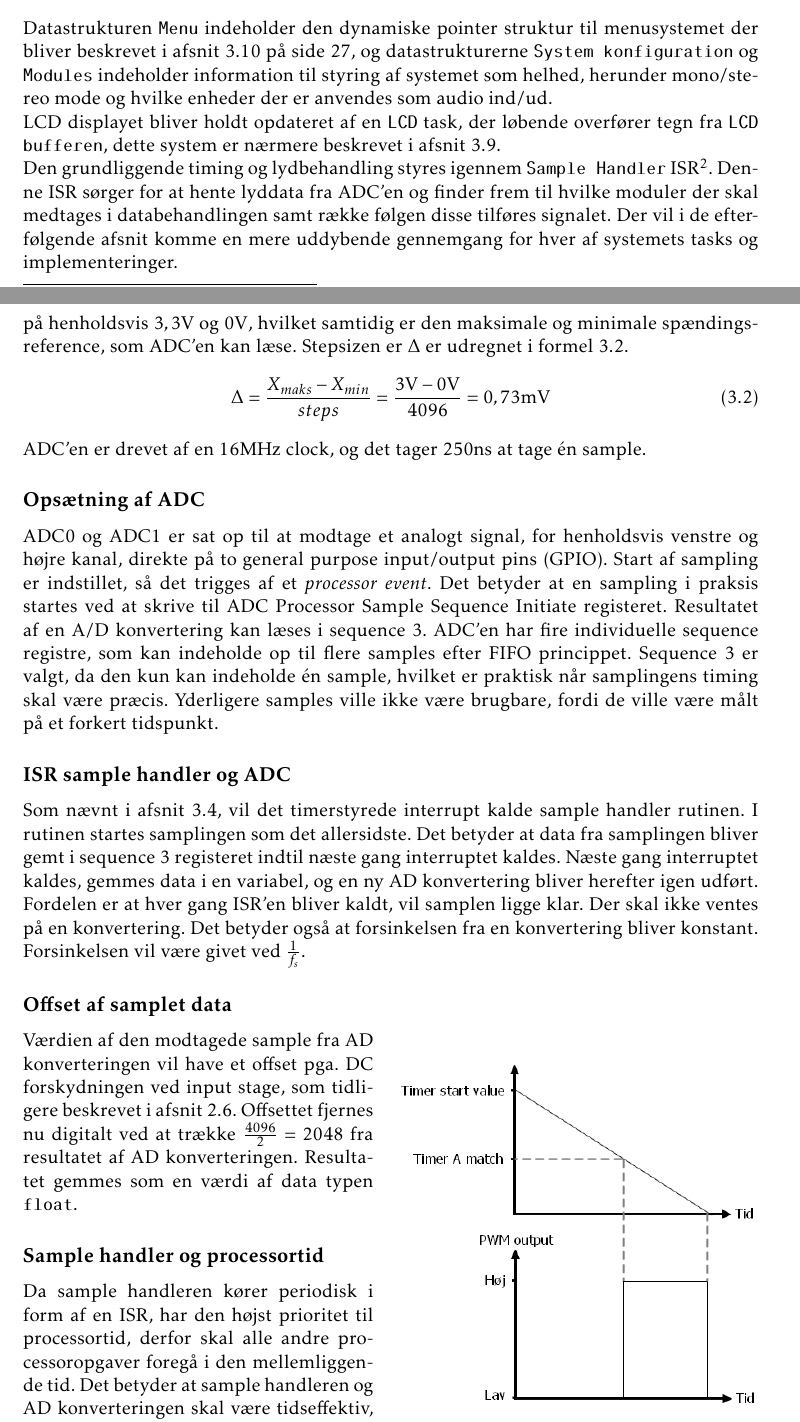
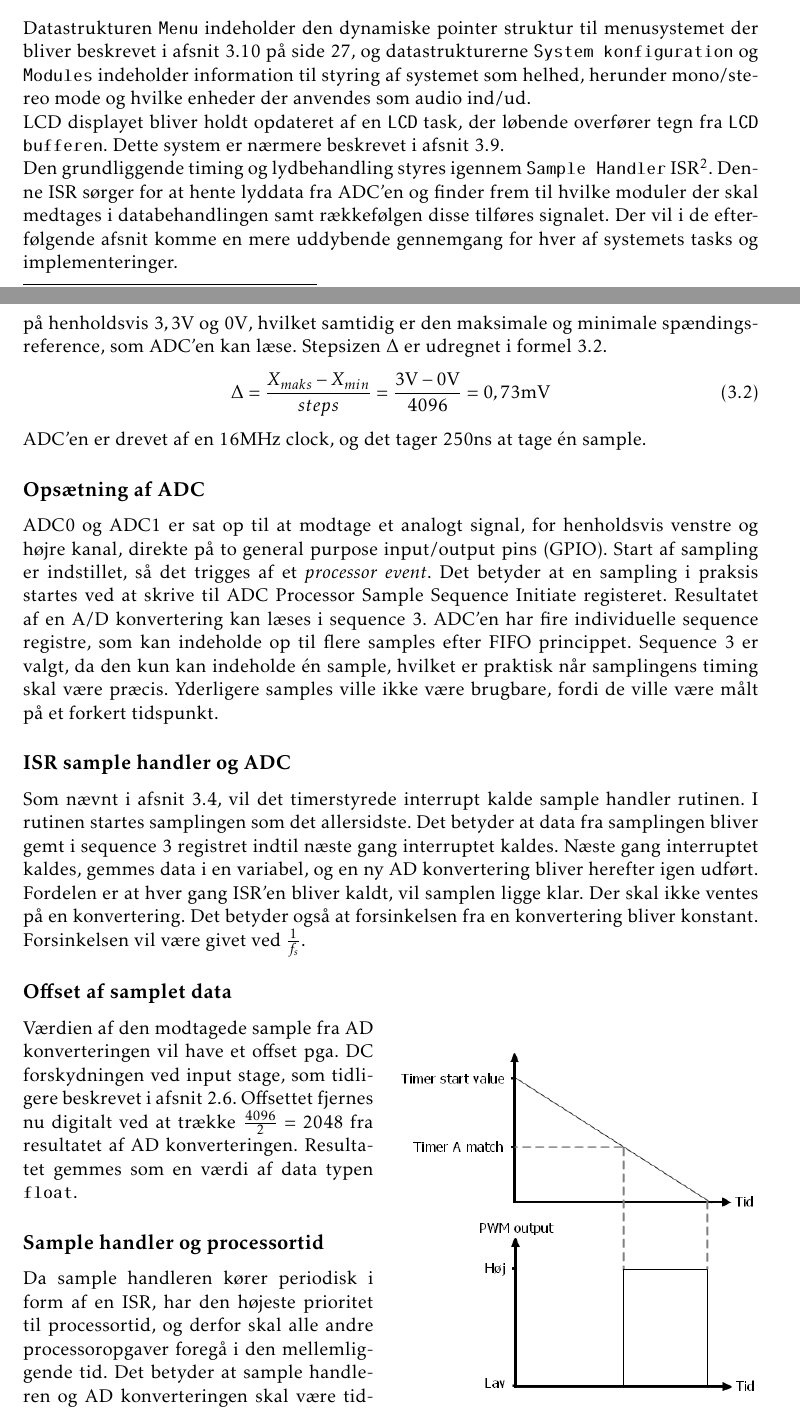
Before and after one commit to jorn/F18.GR3, a LaTeX book (rapport.tex, which reads section/mcu.tex): two parts of pages 23 and 25 of 53, joined at a grey line, cut so that both start at the same text. Compiled offline with pdfLaTeX.

Commit message:
MCU kap 3.1 til 3.5 stavefejlsrettelser.

```diff
--- a/section/mcu.tex
+++ b/section/mcu.tex
@@ -58,12 +58,12 @@ Alt input fra HID\footnote{HID - Human Input Devices} enhederne på emp-printes
 \label{fig:hid_msg_t}
 \end{figure}
 
-Datastrukturen \texttt{Menu} indeholder den dynamiske pointer struktur til menusystemet der bliver beskrevet i afsnit \ref{sec:HID} på side \pageref{sec:HID}, og datastrukturerne \texttt{System konfiguration} og \texttt{Modules} indeholder information til styring af systemet som helhed, herunder mono/stereo mode og hvilke enheder der er anvendes som audio ind/ud.
+Datastrukturen \texttt{Menu} indeholder den dynamiske pointer struktur til menusystemet der bliver beskrevet i afsnit \ref{sec:HID} på side \pageref{sec:HID}, og datastrukturerne \texttt{System konfiguration} og \texttt{Modules} indeholder information til styring af systemet som helhed, herunder mono/stereo mode og hvilke enheder der anvendes som audio ind/ud.
 
-LCD displayet bliver holdt opdateret af en \texttt{LCD} task, der løbende overfører tegn fra \texttt{LCD bufferen}, dette system er nærmere beskrevet i afsnit \ref{sec:LCD_driver}.
+LCD displayet bliver holdt opdateret af en \texttt{LCD} task, der løbende overfører tegn fra \texttt{LCD bufferen}. Dette system er nærmere beskrevet i afsnit \ref{sec:LCD_driver}.
 
 Den grundliggende timing og lydbehandling styres igennem \texttt{Sample Handler} ISR\footnote{ISR - Interrupt Service Routine}.
-Denne ISR sørger for at hente lyddata fra ADC'en og finder frem til hvilke moduler der skal medtages i databehandlingen samt række følgen disse tilføres signalet. %og hvordan og til hvilke buffere, \texttt{Buffer} eller \texttt{Rev. Buffer} data skal gemmes i.
+Denne ISR sørger for at hente lyddata fra ADC'en og finder frem til hvilke moduler der skal medtages i databehandlingen samt rækkefølgen disse tilføres signalet. %og hvordan og til hvilke buffere, \texttt{Buffer} eller \texttt{Rev. Buffer} data skal gemmes i.
 Der vil i de efterfølgende afsnit komme en mere uddybende gennemgang for hver af systemets tasks og implementeringer.
 
 
@@ -110,7 +110,7 @@ Mikrocontrolleren har to identiske ADC moduler, som opererer uafhængigt af hina
 De kan derfor sample på samme tidspunkt.
 ADC'erne er opbygget med Successive Approximation Register arkitektur, som leverer en opløsning på $12$-bit, hvilket giver $4096$ mulige steps i det digitale resultat.
 ADC'ens interne forsyningsspænding og ground er på henholdsvis $3,3\si{V}$ og $0\si{V}$, hvilket samtidig er den maksimale og minimale spændingsreference, som ADC'en kan læse.
-Stepsizen er $\Delta$ er udregnet i formel \ref{eq:ADC_res}.
+Stepsizen $\Delta$ er udregnet i formel \ref{eq:ADC_res}.
 \begin{equation}
 \label{eq:ADC_res}
 	\Delta = \frac{X_{maks}-X_{min}}{steps} = \frac{3\text{V}-0\text{V}}{4096} = 0,73\text{mV}
@@ -129,7 +129,7 @@ Yderligere samples ville ikke være brugbare, fordi de ville være målt på et
 \subsection{ISR sample handler og ADC}
 Som nævnt i afsnit \ref{subsec:int_task}, vil det timerstyrede interrupt kalde sample handler rutinen.
 I rutinen startes samplingen som det allersidste.
-Det betyder at data fra samplingen bliver gemt i sequence 3 registeret indtil næste gang interruptet kaldes.
+Det betyder at data fra samplingen bliver gemt i sequence 3 registret indtil næste gang interruptet kaldes.
 Næste gang interruptet kaldes, gemmes data i en variabel, og en ny AD konvertering bliver herefter igen udført.
 Fordelen er at hver gang ISR'en bliver kaldt, vil samplen ligge klar.
 Der skal ikke ventes på en konvertering.
@@ -146,7 +146,7 @@ Offsettet fjernes nu digitalt ved at trække $\frac{4096}{2} = 2048$ fra resulta
 Resultatet gemmes som en værdi af data typen \texttt{float}.
 
 \subsection{Sample handler og processortid}
-Da sample handleren kører periodisk i form af en ISR, har den højst prioritet til processortid, derfor skal alle andre processoropgaver foregå i den mellemliggende tid.
+Da sample handleren kører periodisk i form af en ISR, har den højeste prioritet til processortid, og derfor skal alle andre processoropgaver foregå i den mellemliggende tid.
 %Da sample handleren kører periodisk, og i form af en ISR har højeste prioritet til processortid, skal alle andre processoropgaver foregå i al den mellemliggende tid.
 Det betyder at sample handleren og AD konverteringen skal være tidseffektiv, således at andre tasks kan nå at køre færdig, inden sample handleren kaldes igen.
 Ved hjælp af timer 3, udregnes rutinens procentuelle andel af processortiden, hvilket kan skrives ud til brugeren ved brug af LCD displayet.
```
Also changed, not shown: section/kap_mcu.tex (+1 -1 lines), section/mcu.tex (6 more changed lines).
